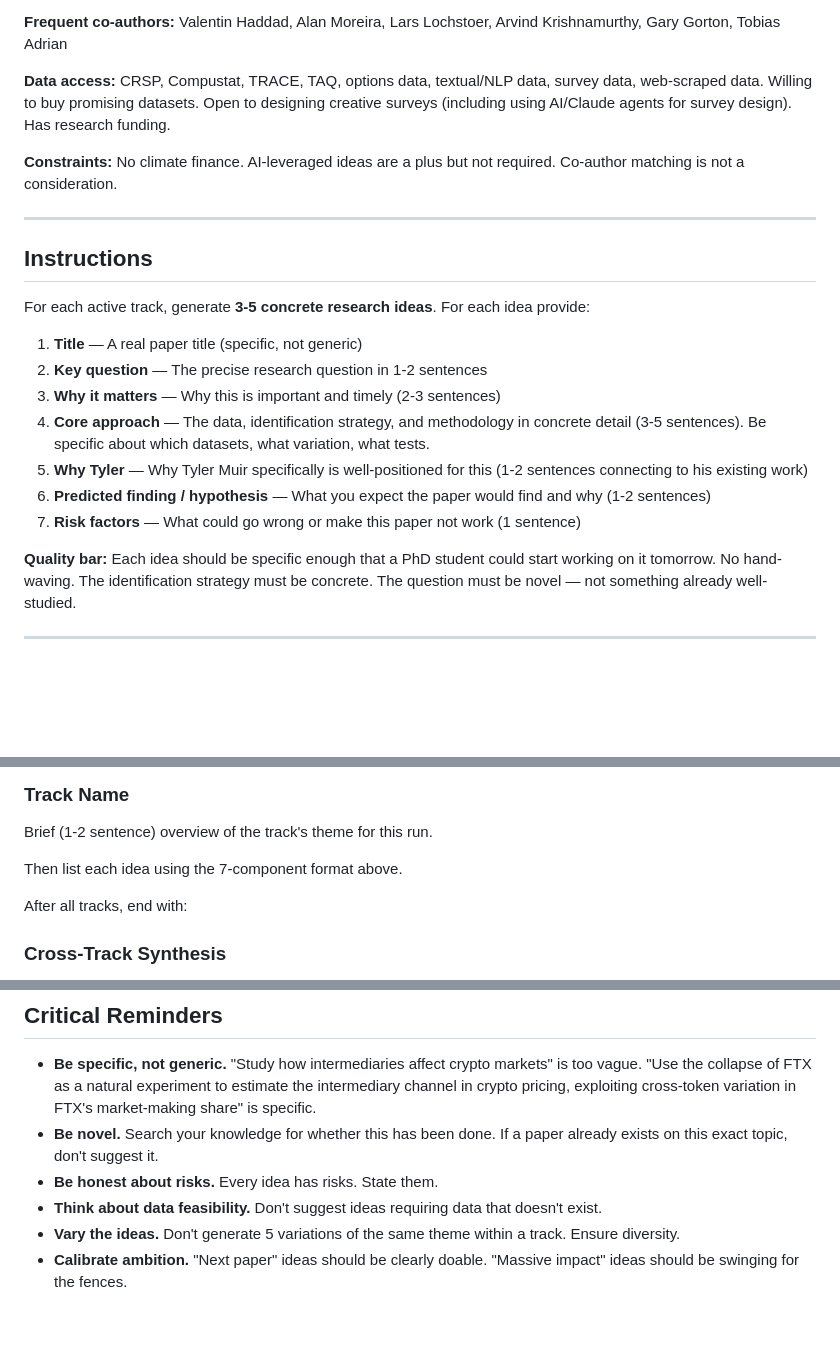
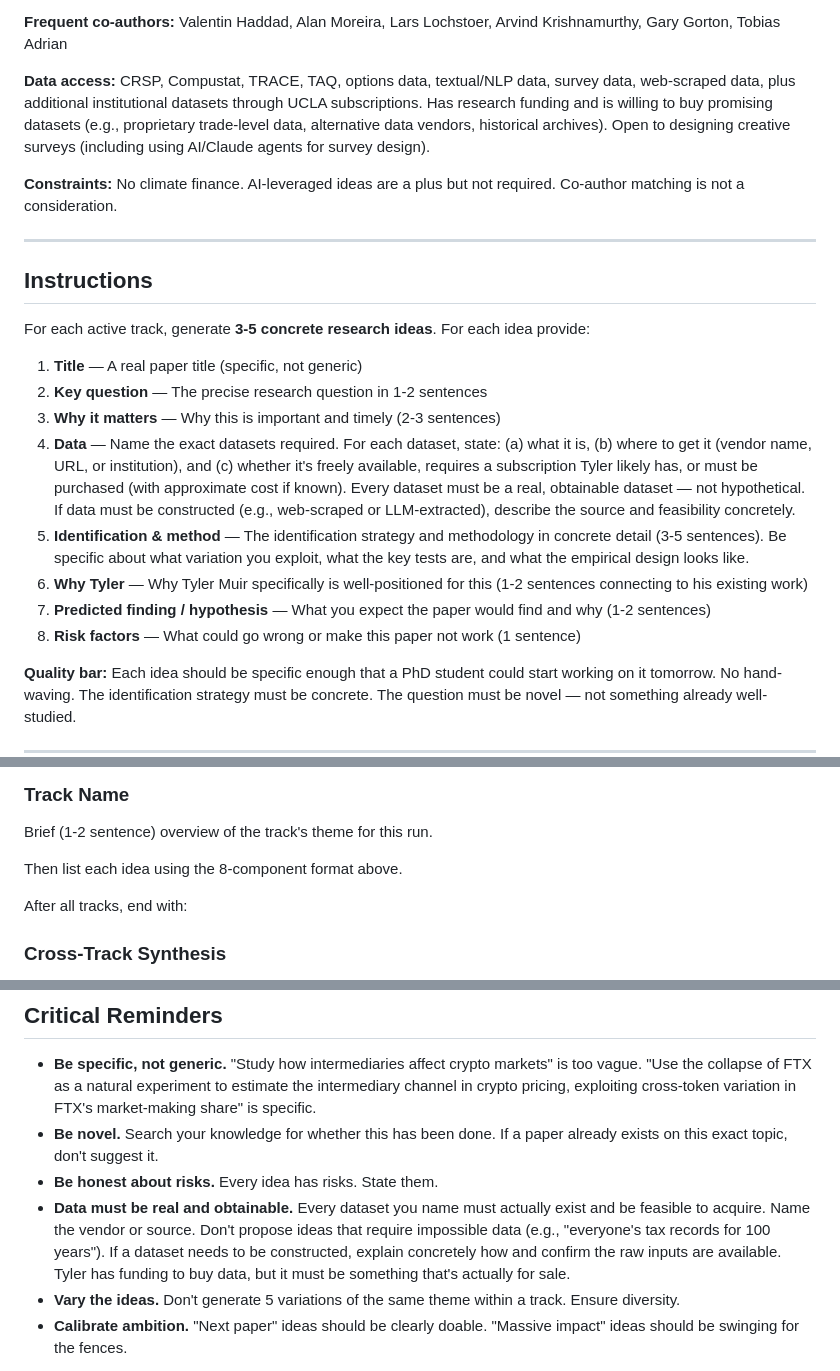
Before and after one commit to tylersmuir/tylersmuir.github.io, a Markdown page: .claude/commands/research-ideas.md, 3 parts joined by grey strips. GitHub-like rendering; blank space fills up the shorter version.

Commit message:
Strengthen data feasibility requirements in research-ideas skill
- Split "Core approach" into separate "Data" and "Identification & method" components
- Each idea now requires exact dataset names, sources, vendors, and cost info
- Reinforced that all datasets must be real and obtainable (no fantasy data)
- Updated data access to note UCLA subscriptions and willingness to purchase

https://claude.ai/code/session_01YB2XjdJTYuBRoTzs67a9FP

```diff
--- a/.claude/commands/research-ideas.md
+++ b/.claude/commands/research-ideas.md
@@ -38,7 +38,7 @@ Multiple flags can be combined (e.g., `--next --ai` runs both those tracks). If
 
 **Frequent co-authors:** Valentin Haddad, Alan Moreira, Lars Lochstoer, Arvind Krishnamurthy, Gary Gorton, Tobias Adrian
 
-**Data access:** CRSP, Compustat, TRACE, TAQ, options data, textual/NLP data, survey data, web-scraped data. Willing to buy promising datasets. Open to designing creative surveys (including using AI/Claude agents for survey design). Has research funding.
+**Data access:** CRSP, Compustat, TRACE, TAQ, options data, textual/NLP data, survey data, web-scraped data, plus additional institutional datasets through UCLA subscriptions. Has research funding and is willing to buy promising datasets (e.g., proprietary trade-level data, alternative data vendors, historical archives). Open to designing creative surveys (including using AI/Claude agents for survey design).
 
 **Constraints:** No climate finance. AI-leveraged ideas are a plus but not required. Co-author matching is not a consideration.
 
@@ -51,10 +51,11 @@ For each active track, generate **3-5 concrete research ideas**. For each idea p
 1. **Title** — A real paper title (specific, not generic)
 2. **Key question** — The precise research question in 1-2 sentences
 3. **Why it matters** — Why this is important and timely (2-3 sentences)
-4. **Core approach** — The data, identification strategy, and methodology in concrete detail (3-5 sentences). Be specific about which datasets, what variation, what tests.
-5. **Why Tyler** — Why Tyler Muir specifically is well-positioned for this (1-2 sentences connecting to his existing work)
-6. **Predicted finding / hypothesis** — What you expect the paper would find and why (1-2 sentences)
-7. **Risk factors** — What could go wrong or make this paper not work (1 sentence)
+4. **Data** — Name the exact datasets required. For each dataset, state: (a) what it is, (b) where to get it (vendor name, URL, or institution), and (c) whether it's freely available, requires a subscription Tyler likely has, or must be purchased (with approximate cost if known). Every dataset must be a real, obtainable dataset — not hypothetical. If data must be constructed (e.g., web-scraped or LLM-extracted), describe the source and feasibility concretely.
+5. **Identification & method** — The identification strategy and methodology in concrete detail (3-5 sentences). Be specific about what variation you exploit, what the key tests are, and what the empirical design looks like.
+6. **Why Tyler** — Why Tyler Muir specifically is well-positioned for this (1-2 sentences connecting to his existing work)
+7. **Predicted finding / hypothesis** — What you expect the paper would find and why (1-2 sentences)
+8. **Risk factors** — What could go wrong or make this paper not work (1 sentence)
 
 **Quality bar:** Each idea should be specific enough that a PhD student could start working on it tomorrow. No hand-waving. The identification strategy must be concrete. The question must be novel — not something already well-studied.
 
@@ -125,7 +126,7 @@ Then for each active track, output:
 
 Brief (1-2 sentence) overview of the track's theme for this run.
 
-Then list each idea using the 7-component format above.
+Then list each idea using the 8-component format above.
 
 After all tracks, end with:
 
@@ -140,7 +141,7 @@ Identify 1-2 ideas that combine elements from multiple tracks. These are often t
 - **Be specific, not generic.** "Study how intermediaries affect crypto markets" is too vague. "Use the collapse of FTX as a natural experiment to estimate the intermediary channel in crypto pricing, exploiting cross-token variation in FTX's market-making share" is specific.
 - **Be novel.** Search your knowledge for whether this has been done. If a paper already exists on this exact topic, don't suggest it.
 - **Be honest about risks.** Every idea has risks. State them.
-- **Think about data feasibility.** Don't suggest ideas requiring data that doesn't exist.
+- **Data must be real and obtainable.** Every dataset you name must actually exist and be feasible to acquire. Name the vendor or source. Don't propose ideas that require impossible data (e.g., "everyone's tax records for 100 years"). If a dataset needs to be constructed, explain concretely how and confirm the raw inputs are available. Tyler has funding to buy data, but it must be something that's actually for sale.
 - **Vary the ideas.** Don't generate 5 variations of the same theme within a track. Ensure diversity.
 - **Calibrate ambition.** "Next paper" ideas should be clearly doable. "Massive impact" ideas should be swinging for the fences.
 
```
